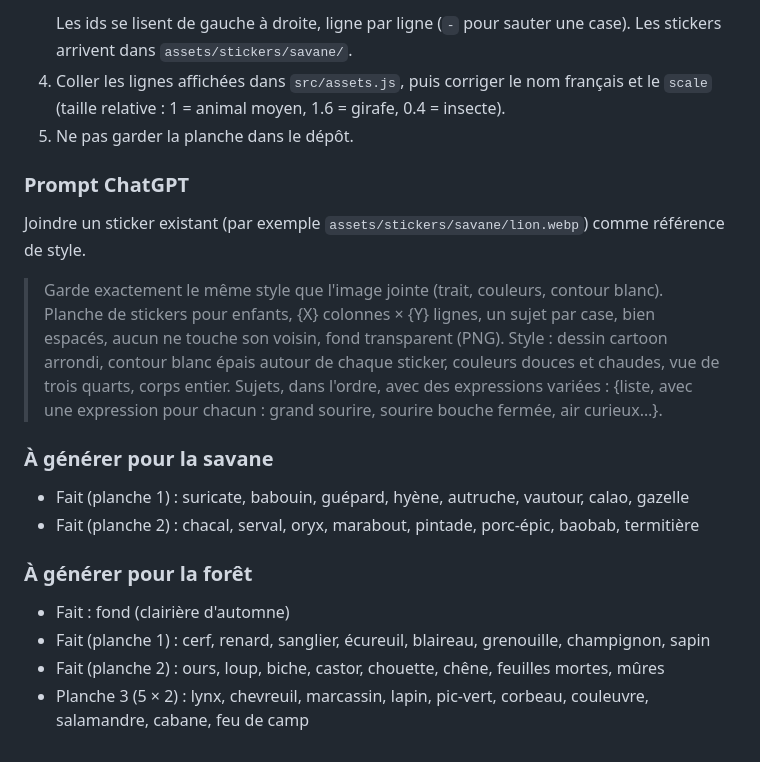
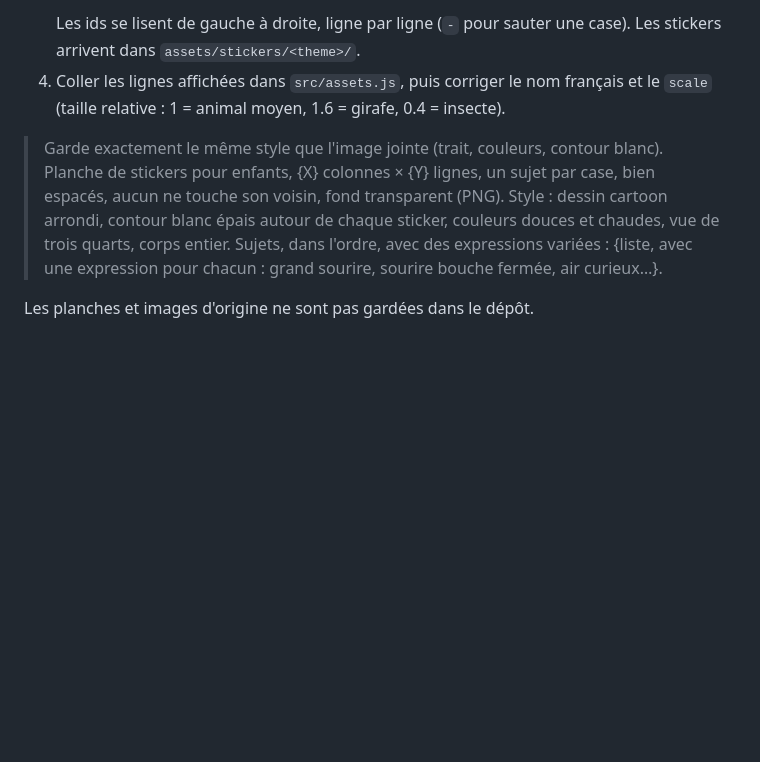
Before and after one commit to TakCastel/decalco, a Markdown page: README.md, the part around one of its changes. GitHub-like rendering; blank space fills up the shorter version.

````diff
--- a/README.md
+++ b/README.md
@@ -58,26 +49,10 @@ Un thème est jouable dès qu'il est dans `window.THEMES` (`src/assets.js`) avec
    ```
-   Les ids se lisent de gauche à droite, ligne par ligne (`-` pour sauter une case).
-   Les stickers arrivent dans `assets/stickers/savane/`.
+   Les ids se lisent de gauche à droite, ligne par ligne (`-` pour sauter une case). Les stickers arrivent dans `assets/stickers/<theme>/`.
 4. Coller les lignes affichées dans `src/assets.js`, puis corriger le nom français et le `scale` (taille relative : 1 = animal moyen, 1.6 = girafe, 0.4 = insecte).
-5. Ne pas garder la planche dans le dépôt.
-
-### Prompt ChatGPT
-
-Joindre un sticker existant (par exemple `assets/stickers/savane/lion.webp`) comme référence de style.
 
 > Garde exactement le même style que l'image jointe (trait, couleurs, contour blanc).
 > Planche de stickers pour enfants, {X} colonnes × {Y} lignes, un sujet par case, bien espacés, aucun ne touche son voisin, fond transparent (PNG).
 > Style : dessin cartoon arrondi, contour blanc épais autour de chaque sticker, couleurs douces et chaudes, vue de trois quarts, corps entier.
 > Sujets, dans l'ordre, avec des expressions variées : {liste, avec une expression pour chacun : grand sourire, sourire bouche fermée, air curieux…}.
 
-### À générer pour la savane
-
-- Fait (planche 1) : suricate, babouin, guépard, hyène, autruche, vautour, calao, gazelle
-- Fait (planche 2) : chacal, serval, oryx, marabout, pintade, porc-épic, baobab, termitière
-
-### À générer pour la forêt
-
-- Fait : fond (clairière d'automne)
-- Fait (planche 1) : cerf, renard, sanglier, écureuil, blaireau, grenouille, champignon, sapin
-- Fait (planche 2) : ours, loup, biche, castor, chouette, chêne, feuilles mortes, mûres
-- Planche 3 (5 × 2) : lynx, chevreuil, marcassin, lapin, pic-vert, corbeau, couleuvre, salamandre, cabane, feu de camp
+Les planches et images d'origine ne sont pas gardées dans le dépôt.
````
Also changed, not shown: other parts of README.md (+24 -33 lines).
